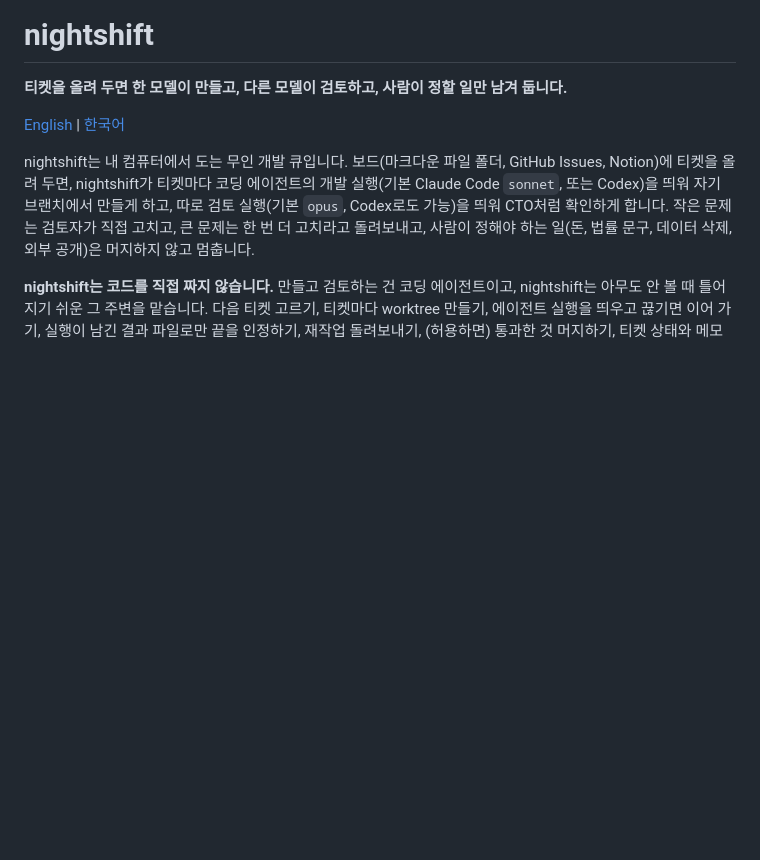
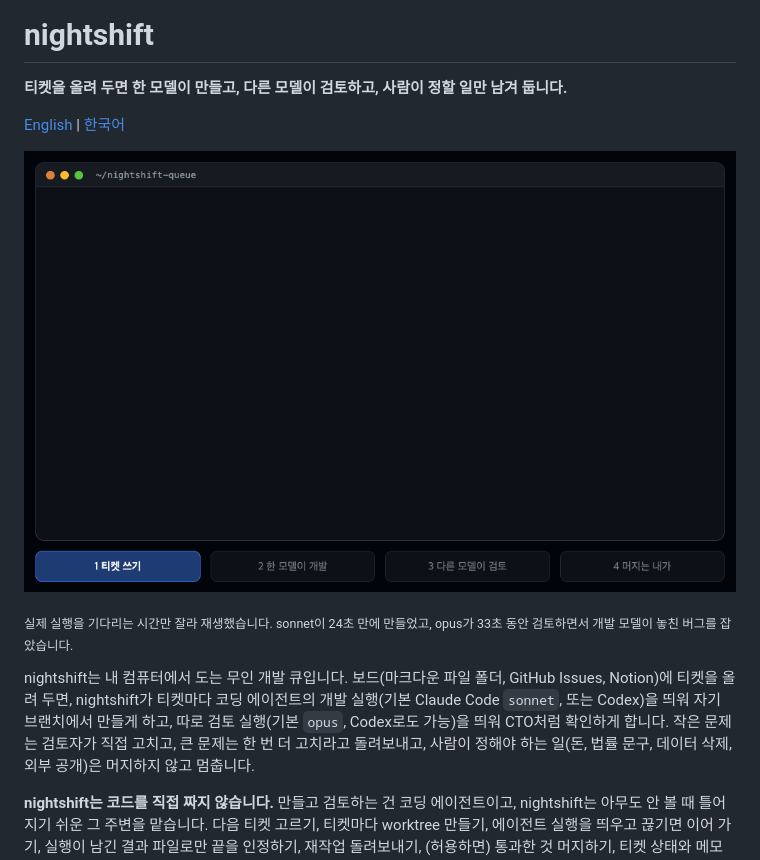
Before and after one commit to catchmeif404/nightshift, a Markdown page: README.ko.md, the part around the change. Drawn GitHub-style; pictures changed too: docs/images/demo.ko.gif (added); blank space fills up the shorter version.

Commit message:
docs: add a replayed demo GIF and social cards, with the scripts that render them
Co-Authored-By: Claude Opus 5.5 <noreply@anthropic.com>

```diff
--- a/README.ko.md
+++ b/README.ko.md
@@ -3,6 +3,10 @@
 **티켓을 올려 두면 한 모델이 만들고, 다른 모델이 검토하고, 사람이 정할 일만 남겨 둡니다.**
 
 [English](README.md) | [한국어](README.ko.md)
+
+![실제 실행을 다시 재생한 화면: 티켓을 넣으면 Claude Code sonnet이 자기 브랜치에서 만들고, opus가 검토하다가 새 slugify가 한글과 악센트를 망가뜨리는 버그를 찾아 고치고, 머지는 사람에게 남깁니다.](docs/images/demo.ko.gif)
+
+<sub>실제 실행을 기다리는 시간만 잘라 재생했습니다. sonnet이 24초 만에 만들었고, opus가 33초 동안 검토하면서 개발 모델이 놓친 버그를 잡았습니다.</sub>
 
 nightshift는 내 컴퓨터에서 도는 무인 개발 큐입니다. 보드(마크다운 파일 폴더, GitHub Issues, Notion)에 티켓을 올려
 두면, nightshift가 티켓마다 코딩 에이전트의 개발 실행(기본 Claude Code `sonnet`, 또는 Codex)을 띄워 자기 브랜치에서
```
Also changed, not shown: README.md (+4 -0 lines), docs/images/demo.gif (added), docs/images/social-card.ko.png (added), docs/images/social-card.png (added), 6 other files.
